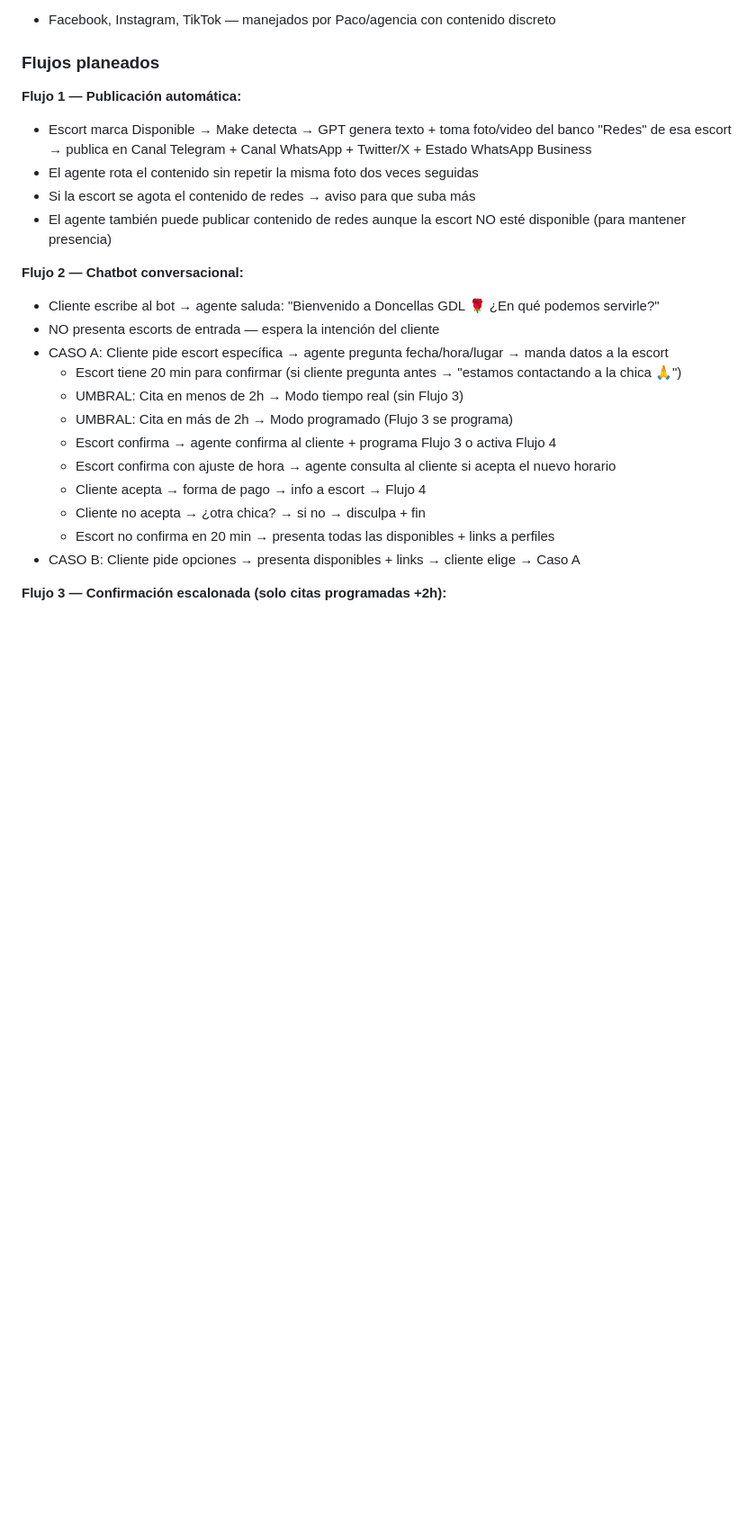
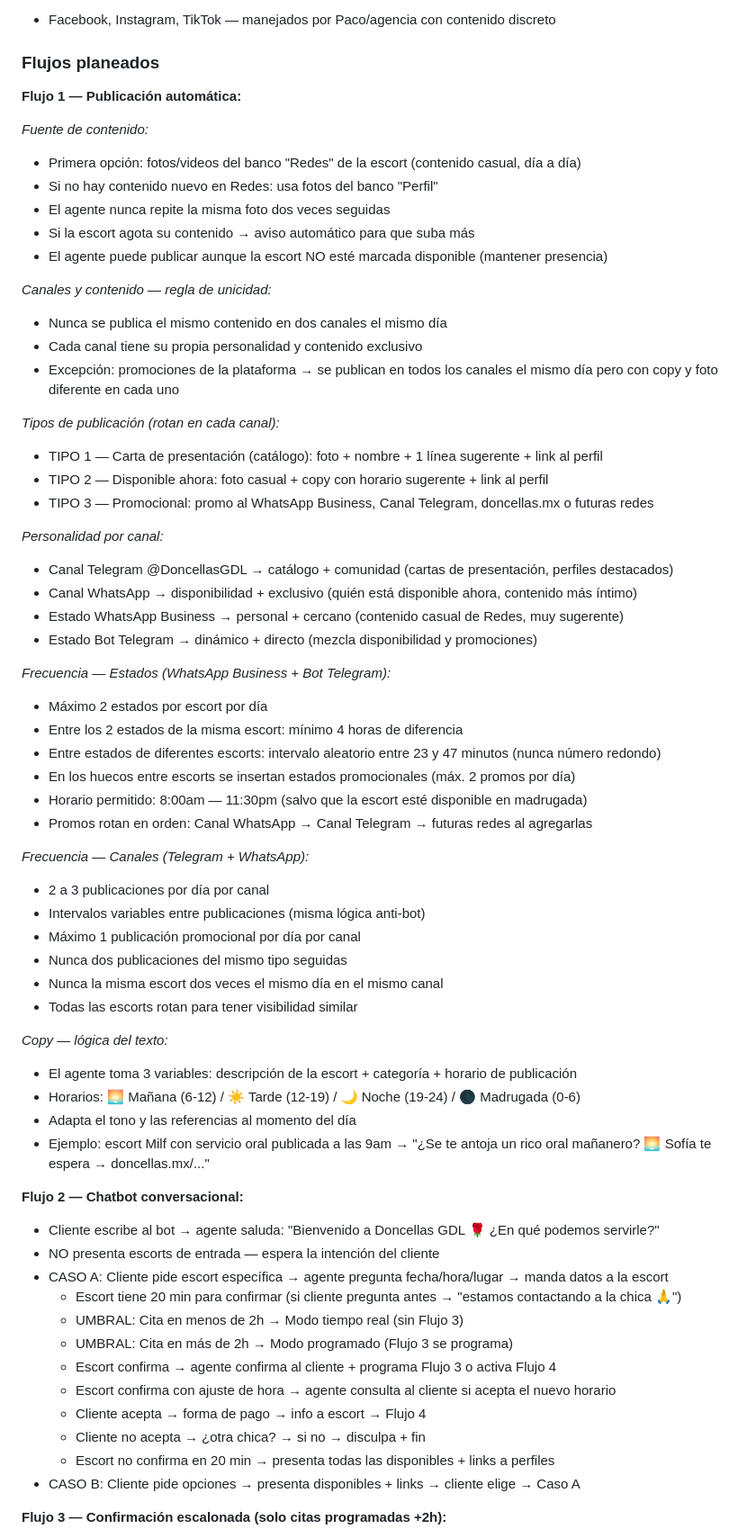
Before and after one commit to PakoGQ/Doncellas, a Markdown page: CLAUDE.md, the part around the change. Shown at 90% size. Rendered like a GitHub page; blank space fills up the shorter version.

Commit message:
agente: documenta Flujo 1 completo — canales, contenido, frecuencia y lógica de copy

```diff
--- a/CLAUDE.md
+++ b/CLAUDE.md
@@ -294,10 +294,51 @@ Milf · Nalgona · Voluptuosa · Chichona · Extranjera · Jovencita · Fit · N
 ### Flujos planeados
 
 **Flujo 1 — Publicación automática:**
-- Escort marca Disponible → Make detecta → GPT genera texto + toma foto/video del banco "Redes" de esa escort → publica en Canal Telegram + Canal WhatsApp + Twitter/X + Estado WhatsApp Business
-- El agente rota el contenido sin repetir la misma foto dos veces seguidas
-- Si la escort se agota el contenido de redes → aviso para que suba más
-- El agente también puede publicar contenido de redes aunque la escort NO esté disponible (para mantener presencia)
+
+*Fuente de contenido:*
+- Primera opción: fotos/videos del banco "Redes" de la escort (contenido casual, día a día)
+- Si no hay contenido nuevo en Redes: usa fotos del banco "Perfil"
+- El agente nunca repite la misma foto dos veces seguidas
+- Si la escort agota su contenido → aviso automático para que suba más
+- El agente puede publicar aunque la escort NO esté marcada disponible (mantener presencia)
+
+*Canales y contenido — regla de unicidad:*
+- Nunca se publica el mismo contenido en dos canales el mismo día
+- Cada canal tiene su propia personalidad y contenido exclusivo
+- Excepción: promociones de la plataforma → se publican en todos los canales el mismo día pero con copy y foto diferente en cada uno
+
+*Tipos de publicación (rotan en cada canal):*
+- TIPO 1 — Carta de presentación (catálogo): foto + nombre + 1 línea sugerente + link al perfil
+- TIPO 2 — Disponible ahora: foto casual + copy con horario sugerente + link al perfil
+- TIPO 3 — Promocional: promo al WhatsApp Business, Canal Telegram, doncellas.mx o futuras redes
+
+*Personalidad por canal:*
+- Canal Telegram @DoncellasGDL → catálogo + comunidad (cartas de presentación, perfiles destacados)
+- Canal WhatsApp → disponibilidad + exclusivo (quién está disponible ahora, contenido más íntimo)
+- Estado WhatsApp Business → personal + cercano (contenido casual de Redes, muy sugerente)
+- Estado Bot Telegram → dinámico + directo (mezcla disponibilidad y promociones)
+
+*Frecuencia — Estados (WhatsApp Business + Bot Telegram):*
+- Máximo 2 estados por escort por día
+- Entre los 2 estados de la misma escort: mínimo 4 horas de diferencia
+- Entre estados de diferentes escorts: intervalo aleatorio entre 23 y 47 minutos (nunca número redondo)
+- En los huecos entre escorts se insertan estados promocionales (máx. 2 promos por día)
+- Horario permitido: 8:00am — 11:30pm (salvo que la escort esté disponible en madrugada)
+- Promos rotan en orden: Canal WhatsApp → Canal Telegram → futuras redes al agregarlas
+
+*Frecuencia — Canales (Telegram + WhatsApp):*
+- 2 a 3 publicaciones por día por canal
+- Intervalos variables entre publicaciones (misma lógica anti-bot)
+- Máximo 1 publicación promocional por día por canal
+- Nunca dos publicaciones del mismo tipo seguidas
+- Nunca la misma escort dos veces el mismo día en el mismo canal
+- Todas las escorts rotan para tener visibilidad similar
+
+*Copy — lógica del texto:*
+- El agente toma 3 variables: descripción de la escort + categoría + horario de publicación
+- Horarios: 🌅 Mañana (6-12) / ☀️ Tarde (12-19) / 🌙 Noche (19-24) / 🌑 Madrugada (0-6)
+- Adapta el tono y las referencias al momento del día
+- Ejemplo: escort Milf con servicio oral publicada a las 9am → "¿Se te antoja un rico oral mañanero? 🌅 Sofía te espera → doncellas.mx/..."
 
 **Flujo 2 — Chatbot conversacional:**
 - Cliente escribe al bot → agente saluda: "Bienvenido a Doncellas GDL 🌹 ¿En qué podemos servirle?"
```
